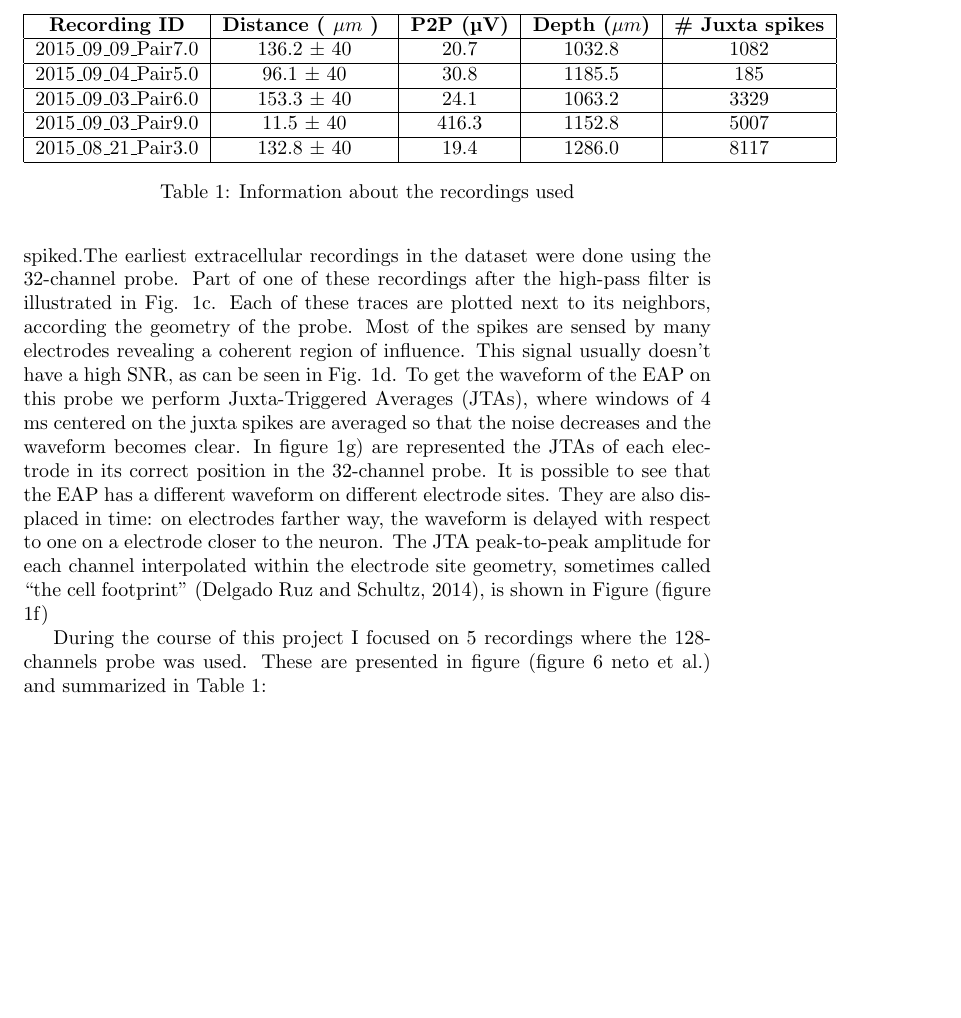
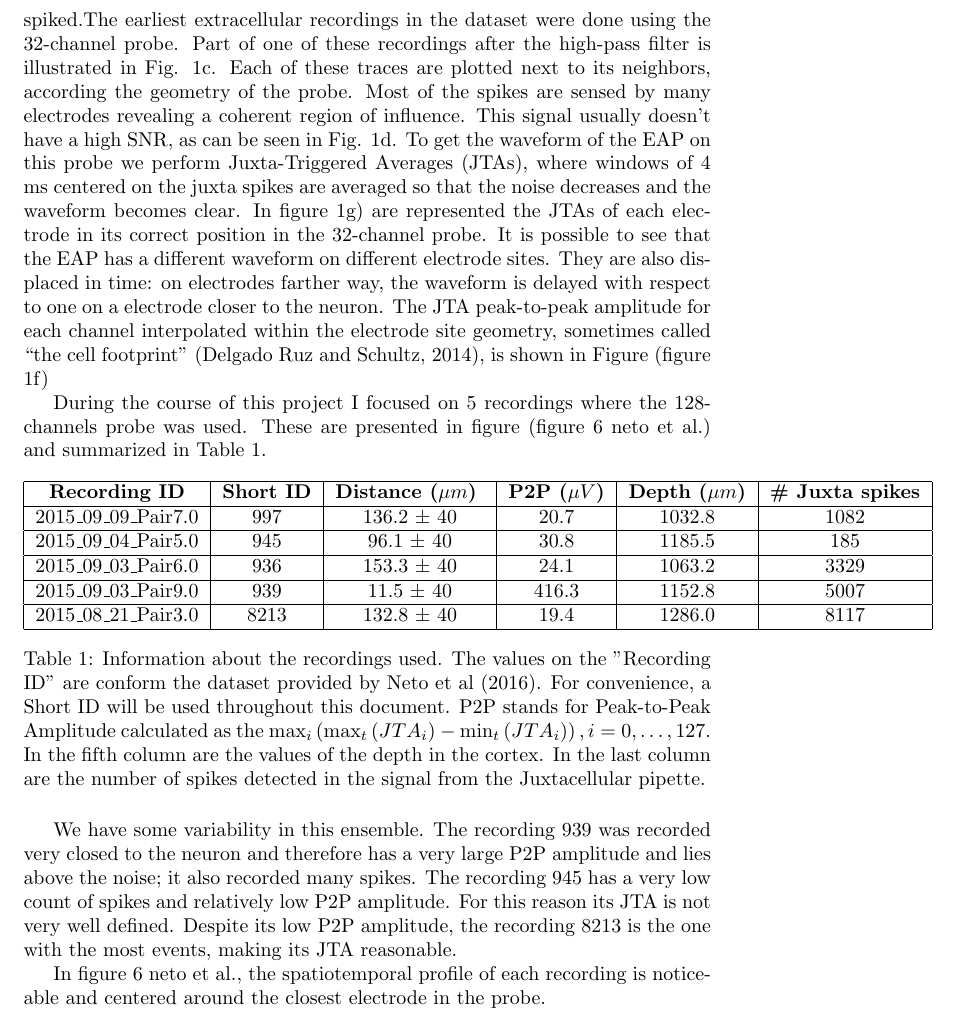
Before and after one commit to LacerdaPT/MSc-Thesis, a LaTeX document (latex/neto_dataset.tex): part of page 2 of 2, cut so that both start at the same text, the shorter picture padded with empty space. Compiled offline with pdfLaTeX.

Commit message:
something...

```diff
--- a/latex/neto_dataset.tex
+++ b/latex/neto_dataset.tex
@@ -19,20 +19,26 @@ On figure (figure \ref{fig:neto-data-description}a) is an example of the signal
 
 With such a high SNR, one can reliably use a simple threshold-based detector to calculate the times (hereafter juxta times) at which the juxta neuron spiked.The earliest extracellular recordings in the dataset were done using the 32-channel probe. Part of one of these recordings after the high-pass filter is illustrated in Fig. \ref{fig:neto-data-description}c.  Each of these traces are plotted next to its neighbors, according the geometry of the probe. Most of the spikes are sensed by many electrodes revealing a coherent region of influence. This signal usually doesn't have a high SNR, as can be seen in Fig. \ref{fig:neto-data-description}d. To get the waveform of the EAP on this probe we perform Juxta-Triggered Averages (JTAs), where windows of 4 ms centered on the juxta spikes are averaged so that the noise decreases and the waveform becomes clear. In figure \ref{fig:neto-data-description}g) are represented the JTAs of each electrode in its correct position in the 32-channel probe. It is possible to see that the EAP has a different waveform on different electrode sites. They are also displaced in time: on electrodes farther way, the waveform is delayed with respect to one on a electrode closer to the neuron. The JTA peak-to-peak amplitude for each channel interpolated within the electrode site geometry, sometimes called “the cell footprint” (Delgado Ruz and Schultz, 2014), is shown in Figure (figure \ref{fig:neto-data-description}f)
 
-During the course of this project I focused on 5 recordings where the 128-channels probe was used. These are presented in figure (figure 6 neto et al.) and summarized in Table \ref{tab:sum-recordings}:
-\begin{table}[t]
+During the course of this project I focused on 5 recordings where the 128-channels probe was used. These are presented in figure (figure 6 neto et al.) and summarized in Table \ref{tab:sum-recordings}.
+\begin{table}[!h]
 \centering
-\begin{tabular}{|c|c|c|c|c|}
+\begin{tabular}{|c|c|c|c|c|c|}
 \hline
-\textbf{Recording ID} & \textbf{Distance ( $\mu m$ ) } & \textbf{P2P (µV)} & \textbf{Depth ($\mu m$)} & \textbf{\# Juxta spikes}\\ \hline
-2015\_09\_09\_Pair7.0 & 136.2 $\pm$ 40 & 20.7 & 1032.8 & 1082  \\ \hline
-2015\_09\_04\_Pair5.0 & 96.1 $\pm$ 40 & 30.8 & 1185.5 & 185  \\ \hline
-2015\_09\_03\_Pair6.0 & 153.3 $\pm$  40 & 24.1 & 1063.2 & 3329 \\ \hline
-2015\_09\_03\_Pair9.0 & 11.5 $\pm$  40 & 416.3 & 1152.8 & 5007  \\ \hline
-2015\_08\_21\_Pair3.0 & 132.8 $\pm$ 40 & 19.4 & 1286.0 & 8117 \\ \hline
+\textbf{Recording ID} & \textbf{Short ID} & \textbf{Distance ($\mu m$) } & \textbf{P2P ($\mu V$)} & \textbf{Depth ($\mu m$)} & \textbf{\# Juxta spikes}\\ \hline
+2015\_09\_09\_Pair7.0 & 997 & 136.2 $\pm$ 40 & 20.7 & 1032.8 & 1082  \\ \hline
+2015\_09\_04\_Pair5.0 & 945 & 96.1 $\pm$ 40 & 30.8 & 1185.5 & 185  \\ \hline
+2015\_09\_03\_Pair6.0 & 936 & 153.3 $\pm$  40 & 24.1 & 1063.2 & 3329 \\ \hline
+2015\_09\_03\_Pair9.0 & 939 & 11.5 $\pm$  40 & 416.3 & 1152.8 & 5007  \\ \hline
+2015\_08\_21\_Pair3.0 & 8213 & 132.8 $\pm$ 40 & 19.4 & 1286.0 & 8117 \\ \hline
 \end{tabular}
-\caption{Information about the recordings used}
+\caption{Information about the recordings used. The values on the "Recording ID" are conform the dataset provided by Neto et al (2016). For convenience, a Short ID will be used throughout this document. P2P stands for Peak-to-Peak Amplitude calculated as the $\max_i \left( \max_t \left( JTA_i \right) - \min_t \left( JTA_i \right)\right), i=0,\ldots , 127$. In the fifth column are the values of the depth in the cortex. In the last column are the number of spikes detected in the signal from the Juxtacellular pipette.}
 \label{tab:sum-recordings}
 \end{table}
 
+We have some variability in this ensemble.
+The recording 939 was recorded very closed to the neuron and therefore has a very large P2P amplitude and lies above the noise; it also recorded many spikes.
+The recording 945 has a very low count of spikes and relatively low P2P amplitude. For this reason its JTA is not very well defined.
+Despite its low P2P amplitude, the recording 8213 is the one with the most events, making its JTA reasonable.
+
+In figure 6 neto et al., the spatiotemporal profile of each recording is noticeable and centered around the closest electrode in the probe.
 \end{document}
```
Also changed, not shown: latex/neto_dataset.pdf, 4 other files.
